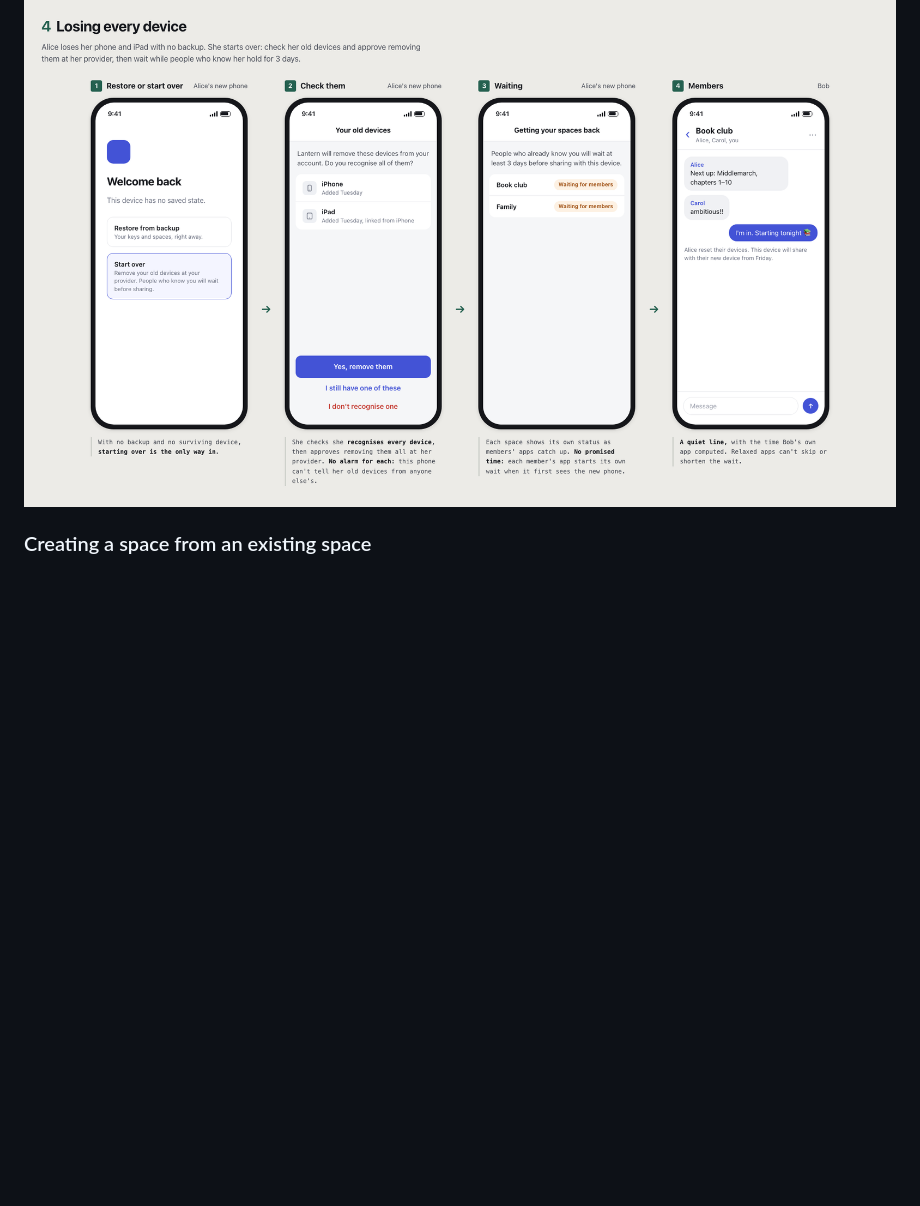
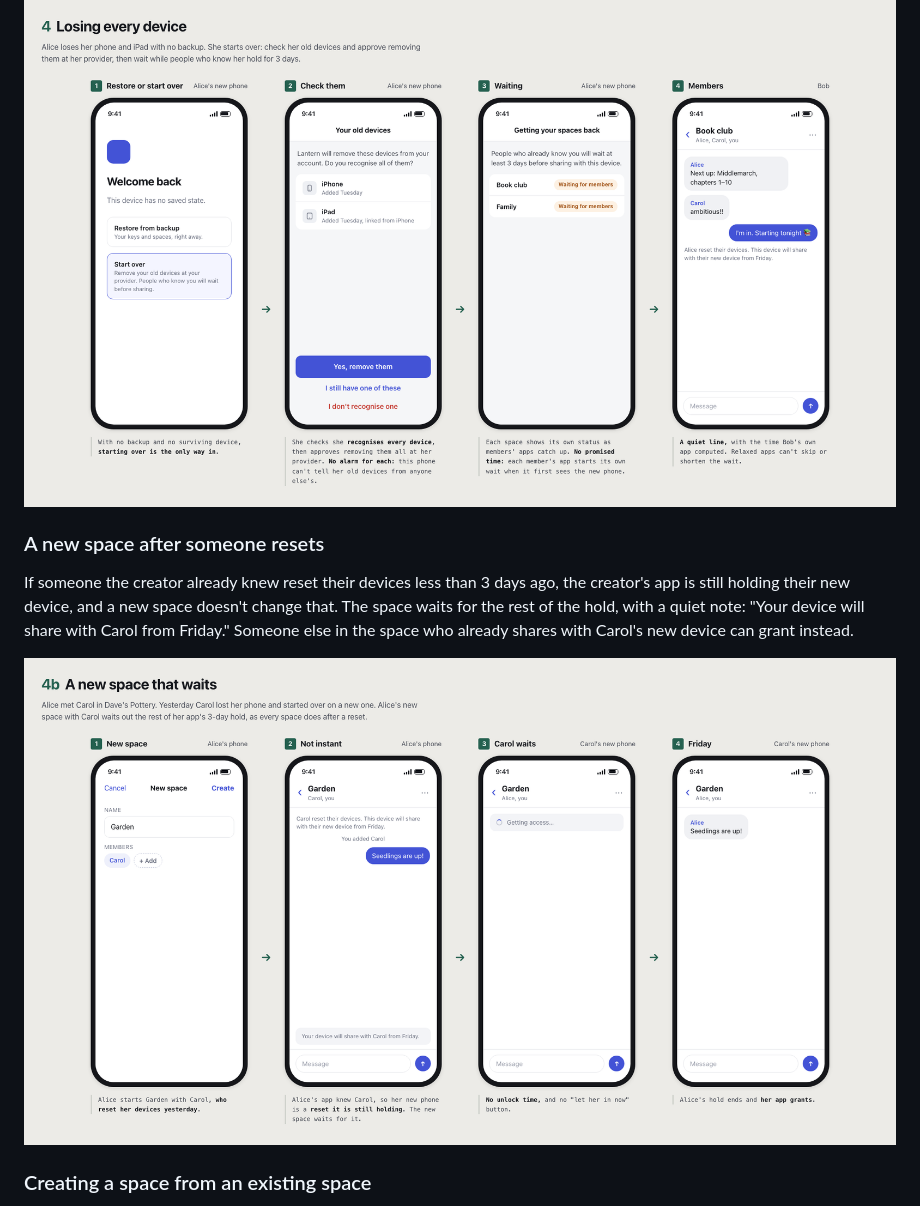
Before and after one commit to pfrazee/nbd, a Markdown page: ux-flows/relaxed.md, the part around one of its changes. Drawn GitHub-style; pictures changed too: ux-flows/images/relaxed-new-space-after-reset.png; blank space fills up the shorter version.

```diff
--- a/ux-flows/relaxed.md
+++ b/ux-flows/relaxed.md
@@ -67,6 +63,12 @@ If Alice invites Bob while offline or while her provider is failing writes, her
 3. **The hold is not softened.** Relaxed apps can't skip or shorten their own [72-hour wait](../device-enrollment.md#re-enrollment), and an old device that sees itself removed still alarms.
 
 ![Losing every device: "Welcome back" offers restore or start over, the new phone lists her old iPhone and iPad and asks whether she recognises them before removing them, it shows each space waiting for members, and Bob sees "Alice reset their devices. This device will share with their new device from Friday."](images/relaxed-losing-every-device.png)
+
+### A new space after someone resets
+
+If someone the creator already knew reset their devices less than 3 days ago, the creator's app is still holding their new device, and a new space doesn't change that. The space waits for the rest of the hold, with a quiet note: "Your device will share with Carol from Friday." Someone else in the space who already shares with Carol's new device can grant instead.
+
+![A new space that waits: Alice starts Garden with Carol, who reset her devices yesterday, the space notes "Your device will share with Carol from Friday," Carol's new phone sees "Getting access…" with no unlock time, and on Friday Alice's app grants](images/relaxed-new-space-after-reset.png)
 
 ### Creating a space from an existing space
 
```
Also changed, not shown: other parts of ux-flows/relaxed.md (+0 -4 lines), ux-flows/paranoid.md (+6 -4 lines), ux-flows/images/paranoid-new-space-after-reset.png, 2 other files.
